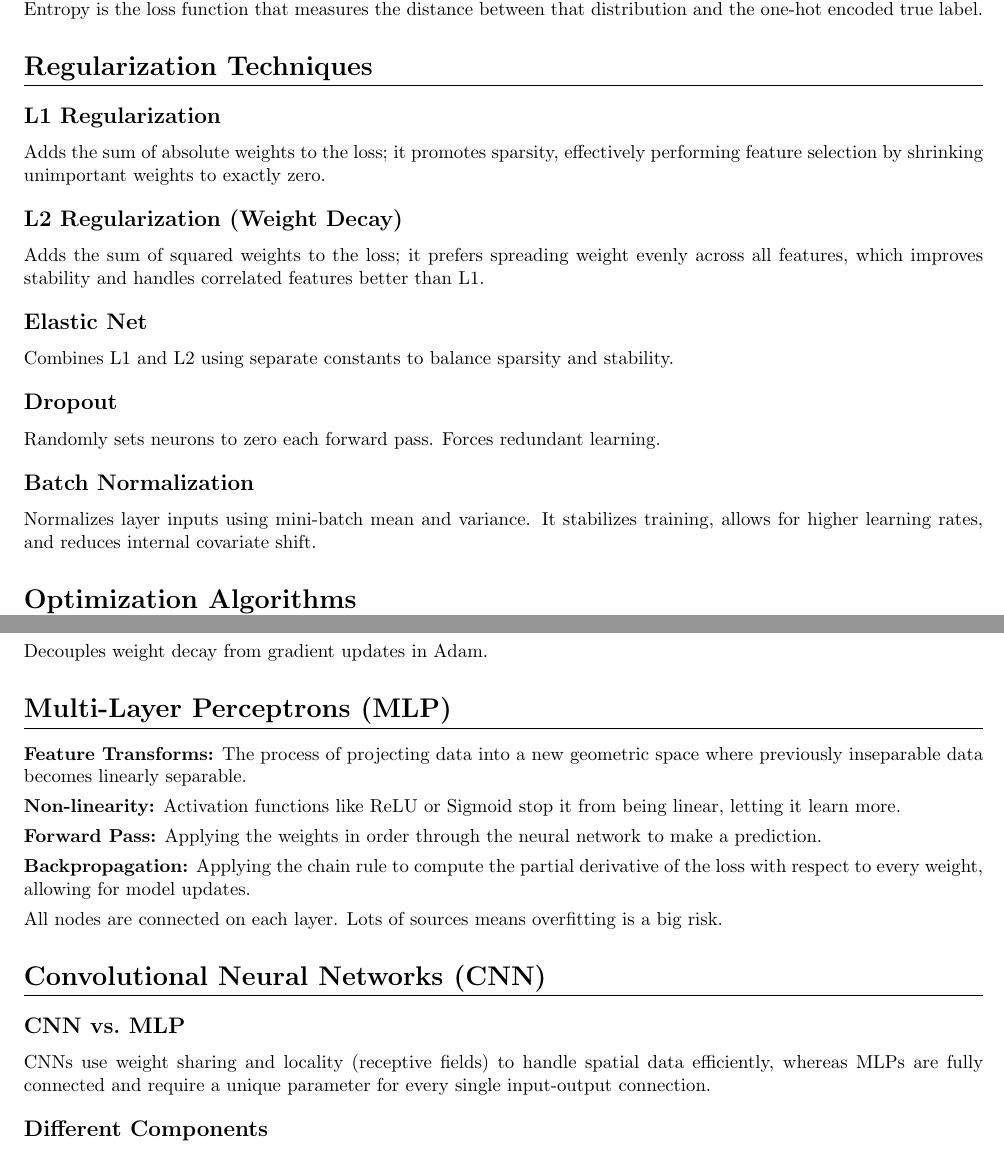
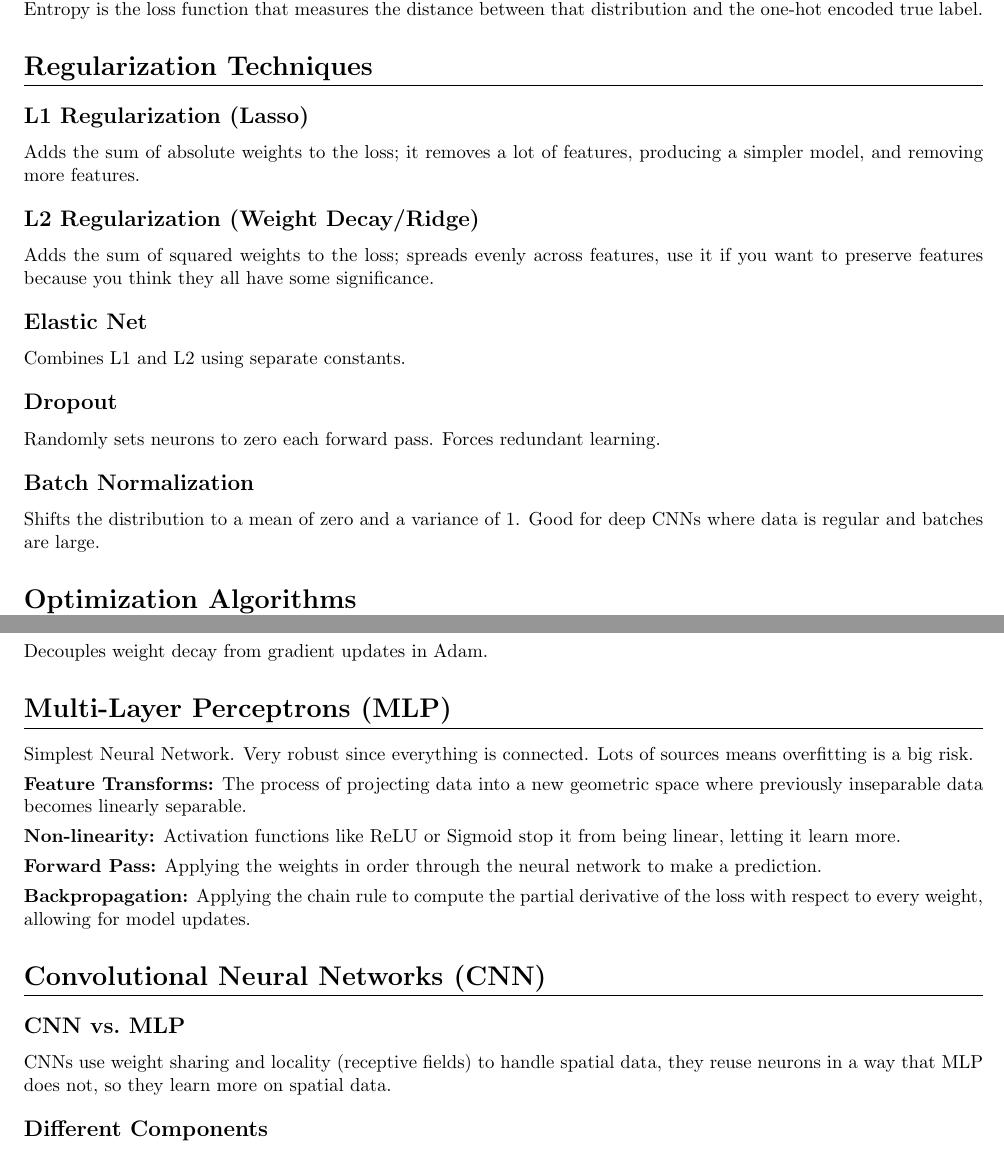
Before and after one commit to EmmaLeonhart/419-cheatsheet, a LaTeX document (COSC419_Notes.tex): two parts of pages 3 and 4 of 5, joined at a grey line, cut so that both start at the same text. Compiled offline with pdfLaTeX.

Commit message:
Update notes LaTeX to match revised cheatsheet docx
Co-Authored-By: Claude Opus 4.6 <noreply@anthropic.com>

```diff
--- a/COSC419_Notes.tex
+++ b/COSC419_Notes.tex
@@ -54,20 +54,20 @@ Softmax is the activation function that turns raw scores (logits) into a probabi
 \section{Regularization Techniques}
 % ==============================================================
 
-\subsection{L1 Regularization}
-Adds the sum of absolute weights to the loss; it promotes sparsity, effectively performing feature selection by shrinking unimportant weights to exactly zero.
+\subsection{L1 Regularization (Lasso)}
+Adds the sum of absolute weights to the loss; it removes a lot of features, producing a simpler model, and removing more features.
 
-\subsection{L2 Regularization (Weight Decay)}
-Adds the sum of squared weights to the loss; it prefers spreading weight evenly across all features, which improves stability and handles correlated features better than L1.
+\subsection{L2 Regularization (Weight Decay/Ridge)}
+Adds the sum of squared weights to the loss; spreads evenly across features, use it if you want to preserve features because you think they all have some significance.
 
 \subsection{Elastic Net}
-Combines L1 and L2 using separate constants to balance sparsity and stability.
+Combines L1 and L2 using separate constants.
 
 \subsection{Dropout}
 Randomly sets neurons to zero each forward pass. Forces redundant learning.
 
 \subsection{Batch Normalization}
-Normalizes layer inputs using mini-batch mean and variance. It stabilizes training, allows for higher learning rates, and reduces internal covariate shift.
+Shifts the distribution to a mean of zero and a variance of 1. Good for deep CNNs where data is regular and batches are large.
 
 % ==============================================================
 \section{Optimization Algorithms}
@@ -98,6 +98,8 @@ Decouples weight decay from gradient updates in Adam.
 \section{Multi-Layer Perceptrons (MLP)}
 % ==============================================================
 
+Simplest Neural Network. Very robust since everything is connected. Lots of sources means overfitting is a big risk.
+
 \textbf{Feature Transforms:} The process of projecting data into a new geometric space where previously inseparable data becomes linearly separable.
 
 \textbf{Non-linearity:} Activation functions like ReLU or Sigmoid stop it from being linear, letting it learn more.
@@ -106,14 +108,12 @@ Decouples weight decay from gradient updates in Adam.
 
 \textbf{Backpropagation:} Applying the chain rule to compute the partial derivative of the loss with respect to every weight, allowing for model updates.
 
-All nodes are connected on each layer. Lots of sources means overfitting is a big risk.
-
 % ==============================================================
 \section{Convolutional Neural Networks (CNN)}
 % ==============================================================
 
 \subsection{CNN vs.\ MLP}
-CNNs use weight sharing and locality (receptive fields) to handle spatial data efficiently, whereas MLPs are fully connected and require a unique parameter for every single input-output connection.
+CNNs use weight sharing and locality (receptive fields) to handle spatial data, they reuse neurons in a way that MLP does not, so they learn more on spatial data.
 
 \subsection{Different Components}
 Includes Convolutional layers for feature extraction, Pooling layers (Max/Average) for downsampling, and Fully Connected layers for the final classification.
```
Also changed, not shown: COSC419_Notes.tex (2 more changed lines).
